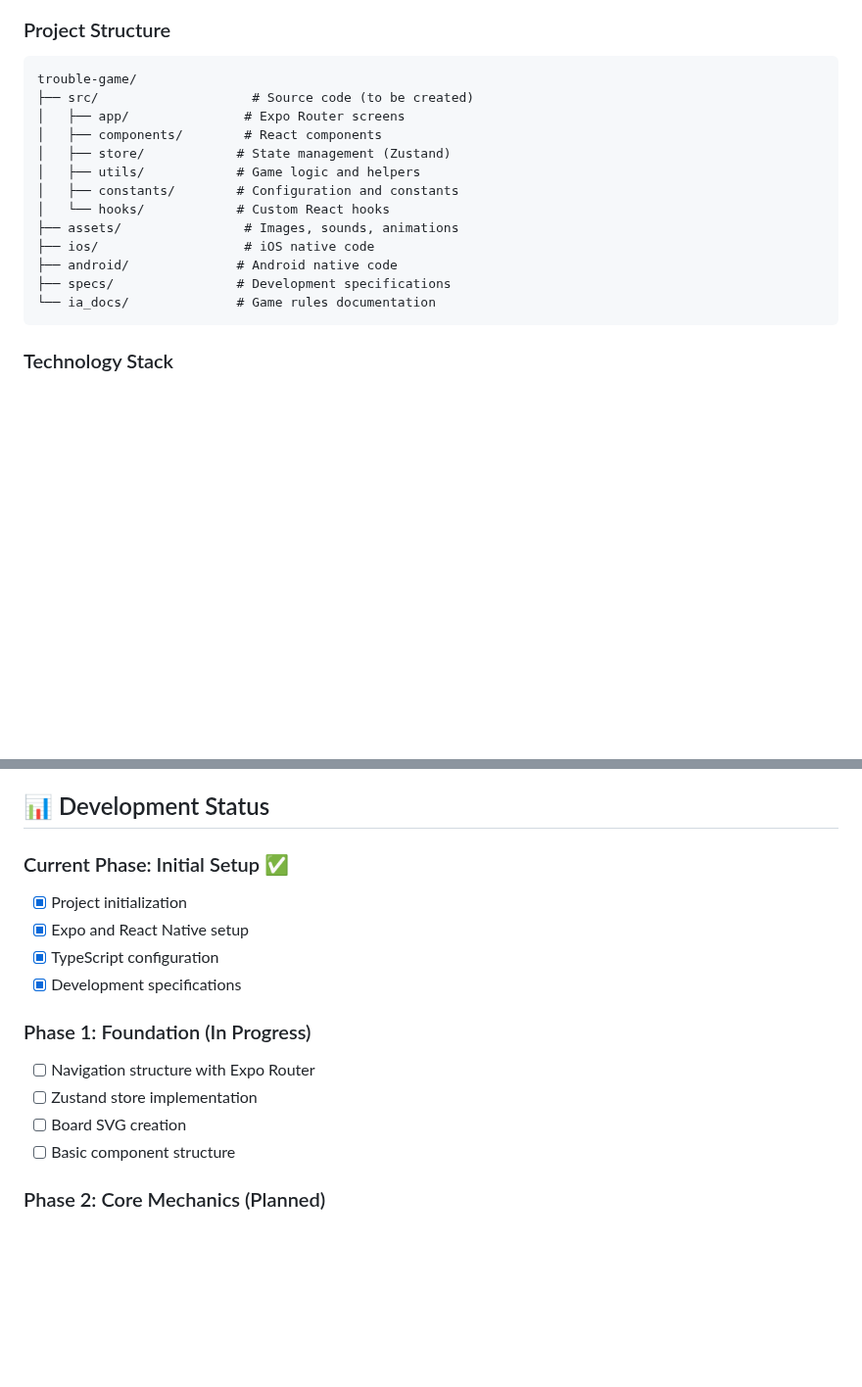
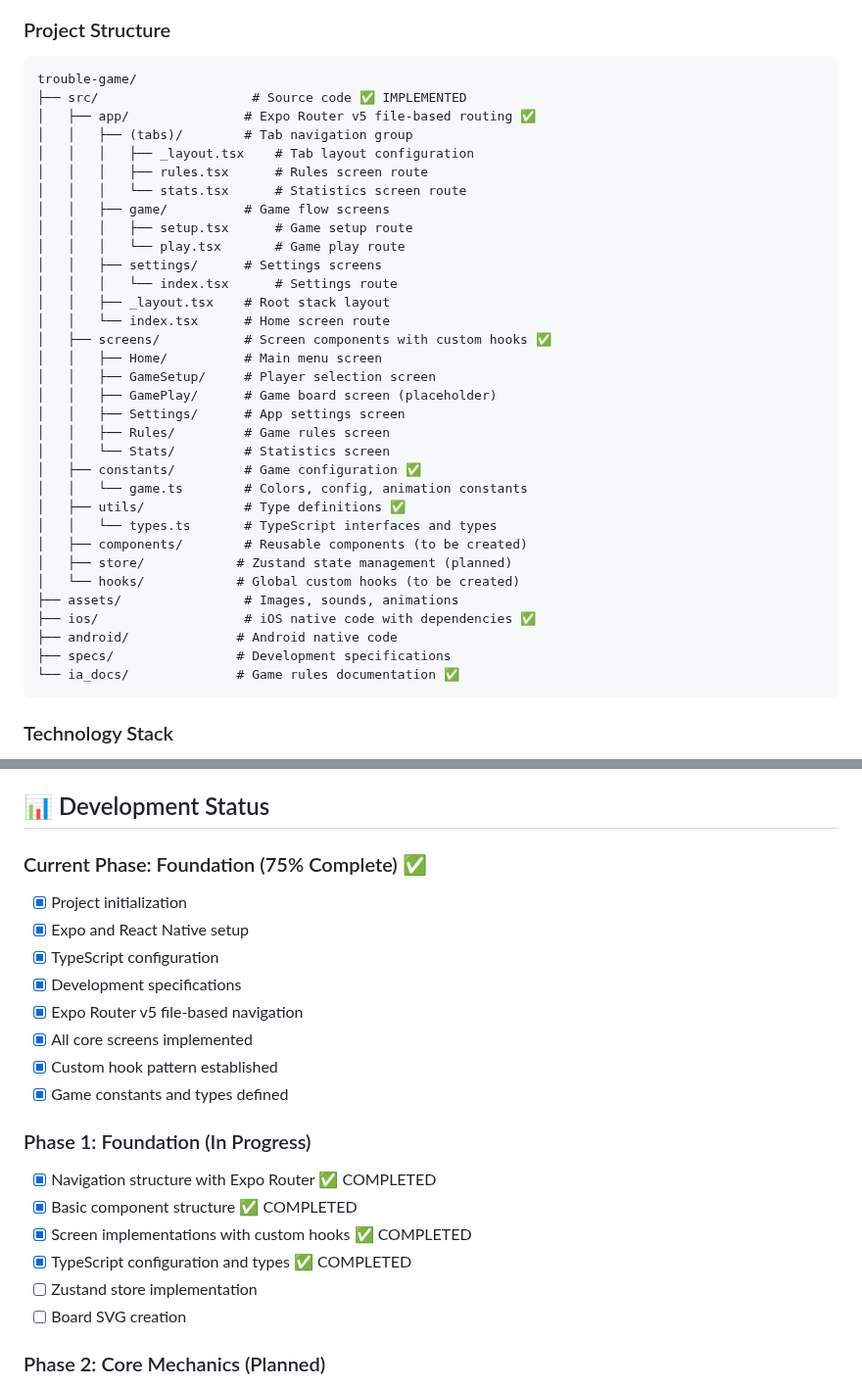
Before and after one commit to dmartorell/trouble-game, a Markdown page: README.md, 2 parts joined by grey strips. Shown at 98% size. Drawn GitHub-style; blank space fills up the shorter version.

Commit message:
Update README.md with implemented project structure
- Update project structure section to reflect actual implementation
- Mark navigation, screens, and TypeScript as completed
- Update development status to show Phase 1 progress (75% complete)
- Add checkmarks for completed foundation tasks
- Reflect current state after Expo Router v5 setup

````diff
--- a/README.md
+++ b/README.md
@@ -74,18 +74,38 @@ Or scan the QR code with Expo Go app on your iPhone.
 
 ```
 trouble-game/
-├── src/                    # Source code (to be created)
-│   ├── app/               # Expo Router screens
-│   ├── components/        # React components
-│   ├── store/            # State management (Zustand)
-│   ├── utils/            # Game logic and helpers
-│   ├── constants/        # Configuration and constants
-│   └── hooks/            # Custom React hooks
+├── src/                    # Source code ✅ IMPLEMENTED
+│   ├── app/               # Expo Router v5 file-based routing ✅
+│   │   ├── (tabs)/        # Tab navigation group
+│   │   │   ├── _layout.tsx    # Tab layout configuration
+│   │   │   ├── rules.tsx      # Rules screen route
+│   │   │   └── stats.tsx      # Statistics screen route
+│   │   ├── game/          # Game flow screens
+│   │   │   ├── setup.tsx      # Game setup route
+│   │   │   └── play.tsx       # Game play route
+│   │   ├── settings/      # Settings screens
+│   │   │   └── index.tsx      # Settings route
+│   │   ├── _layout.tsx    # Root stack layout
+│   │   └── index.tsx      # Home screen route
+│   ├── screens/           # Screen components with custom hooks ✅
+│   │   ├── Home/          # Main menu screen
+│   │   ├── GameSetup/     # Player selection screen
+│   │   ├── GamePlay/      # Game board screen (placeholder)
+│   │   ├── Settings/      # App settings screen
+│   │   ├── Rules/         # Game rules screen
+│   │   └── Stats/         # Statistics screen
+│   ├── constants/         # Game configuration ✅
+│   │   └── game.ts        # Colors, config, animation constants
+│   ├── utils/             # Type definitions ✅
+│   │   └── types.ts       # TypeScript interfaces and types
+│   ├── components/        # Reusable components (to be created)
+│   ├── store/            # Zustand state management (planned)
+│   └── hooks/            # Global custom hooks (to be created)
 ├── assets/                # Images, sounds, animations
-├── ios/                   # iOS native code
+├── ios/                   # iOS native code with dependencies ✅
 ├── android/              # Android native code
 ├── specs/                # Development specifications
-└── ia_docs/              # Game rules documentation
+└── ia_docs/              # Game rules documentation ✅
 ```
 
 ### Technology Stack
@@ -117,17 +137,23 @@ For complete rules, see [ia_docs/troubleRules.md](ia_docs/troubleRules.md)
 
 ## 📊 Development Status
 
-### Current Phase: Initial Setup ✅
+### Current Phase: Foundation (75% Complete) ✅
 - [x] Project initialization
 - [x] Expo and React Native setup
 - [x] TypeScript configuration
 - [x] Development specifications
+- [x] Expo Router v5 file-based navigation
+- [x] All core screens implemented
+- [x] Custom hook pattern established
+- [x] Game constants and types defined
 
 ### Phase 1: Foundation (In Progress)
-- [ ] Navigation structure with Expo Router
+- [x] Navigation structure with Expo Router ✅ COMPLETED
+- [x] Basic component structure ✅ COMPLETED
+- [x] Screen implementations with custom hooks ✅ COMPLETED
+- [x] TypeScript configuration and types ✅ COMPLETED
 - [ ] Zustand store implementation
 - [ ] Board SVG creation
-- [ ] Basic component structure
 
 ### Phase 2: Core Mechanics (Planned)
 - [ ] Die component with animations
````
